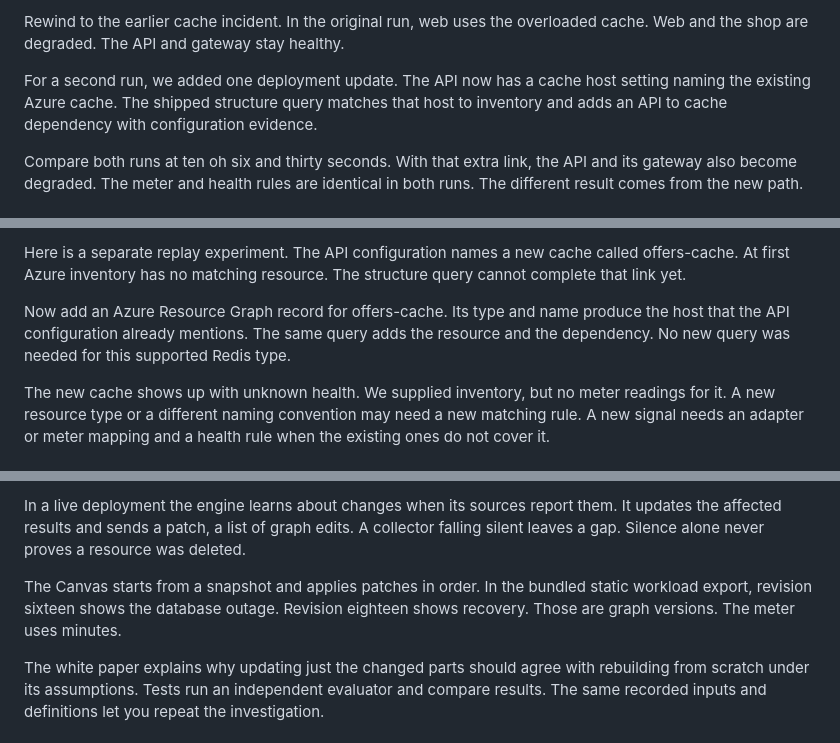
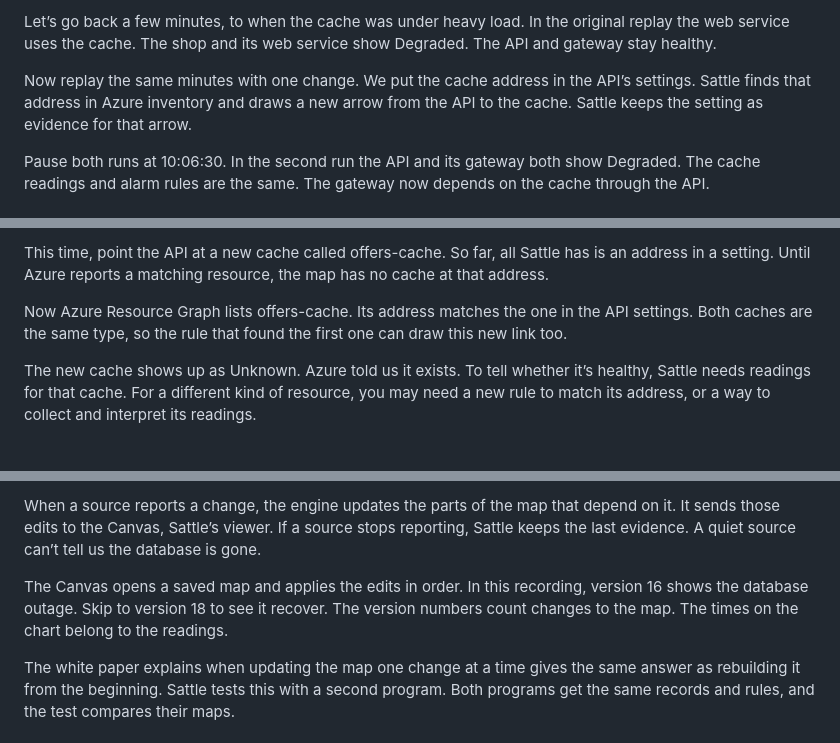
Before and after one commit to abossard/sattle, a Markdown page: docs/learn/transcript.md, 3 parts joined by grey strips. Drawn GitHub-style.

```diff
--- a/docs/learn/transcript.md
+++ b/docs/learn/transcript.md
@@ -38,7 +38,7 @@ The meter rises at ten fourteen. That is one good minute. At ten fifteen the sec
 
-Rewind to the earlier cache incident. In the original run, web uses the overloaded cache. Web and the shop are degraded. The API and gateway stay healthy.
+Let’s go back a few minutes, to when the cache was under heavy load. In the original replay the web service uses the cache. The shop and its web service show Degraded. The API and gateway stay healthy.
 
-For a second run, we added one deployment update. The API now has a cache host setting naming the existing Azure cache. The shipped structure query matches that host to inventory and adds an API to cache dependency with configuration evidence.
+Now replay the same minutes with one change. We put the cache address in the API’s settings. Sattle finds that address in Azure inventory and draws a new arrow from the API to the cache. Sattle keeps the setting as evidence for that arrow.
 
-Compare both runs at ten oh six and thirty seconds. With that extra link, the API and its gateway also become degraded. The meter and health rules are identical in both runs. The different result comes from the new path.
+Pause both runs at 10:06:30. In the second run the API and its gateway both show Degraded. The cache readings and alarm rules are the same. The gateway now depends on the cache through the API.
 
@@ -46,7 +46,7 @@ Compare both runs at ten oh six and thirty seconds. With that extra link, the AP
 
-Here is a separate replay experiment. The API configuration names a new cache called offers-cache. At first Azure inventory has no matching resource. The structure query cannot complete that link yet.
+This time, point the API at a new cache called offers-cache. So far, all Sattle has is an address in a setting. Until Azure reports a matching resource, the map has no cache at that address.
 
-Now add an Azure Resource Graph record for offers-cache. Its type and name produce the host that the API configuration already mentions. The same query adds the resource and the dependency. No new query was needed for this supported Redis type.
+Now Azure Resource Graph lists offers-cache. Its address matches the one in the API settings. Both caches are the same type, so the rule that found the first one can draw this new link too.
 
-The new cache shows up with unknown health. We supplied inventory, but no meter readings for it. A new resource type or a different naming convention may need a new matching rule. A new signal needs an adapter or meter mapping and a health rule when the existing ones do not cover it.
+The new cache shows up as Unknown. Azure told us it exists. To tell whether it’s healthy, Sattle needs readings for that cache. For a different kind of resource, you may need a new rule to match its address, or a way to collect and interpret its readings.
 
@@ -54,7 +54,7 @@ The new cache shows up with unknown health. We supplied inventory, but no meter
 
-In a live deployment the engine learns about changes when its sources report them. It updates the affected results and sends a patch, a list of graph edits. A collector falling silent leaves a gap. Silence alone never proves a resource was deleted.
+When a source reports a change, the engine updates the parts of the map that depend on it. It sends those edits to the Canvas, Sattle’s viewer. If a source stops reporting, Sattle keeps the last evidence. A quiet source can’t tell us the database is gone.
 
-The Canvas starts from a snapshot and applies patches in order. In the bundled static workload export, revision sixteen shows the database outage. Revision eighteen shows recovery. Those are graph versions. The meter uses minutes.
+The Canvas opens a saved map and applies the edits in order. In this recording, version 16 shows the database outage. Skip to version 18 to see it recover. The version numbers count changes to the map. The times on the chart belong to the readings.
 
-The white paper explains why updating just the changed parts should agree with rebuilding from scratch under its assumptions. Tests run an independent evaluator and compare results. The same recorded inputs and definitions let you repeat the investigation.
+The white paper explains when updating the map one change at a time gives the same answer as rebuilding it from the beginning. Sattle tests this with a second program. Both programs get the same records and rules, and the test compares their maps.
 
```
Also changed, not shown: other parts of docs/learn/transcript.md (+22 -22 lines), docs/learn/README.md (+5 -2 lines), docs/learn/film/poster.jpg, 13 other files.
